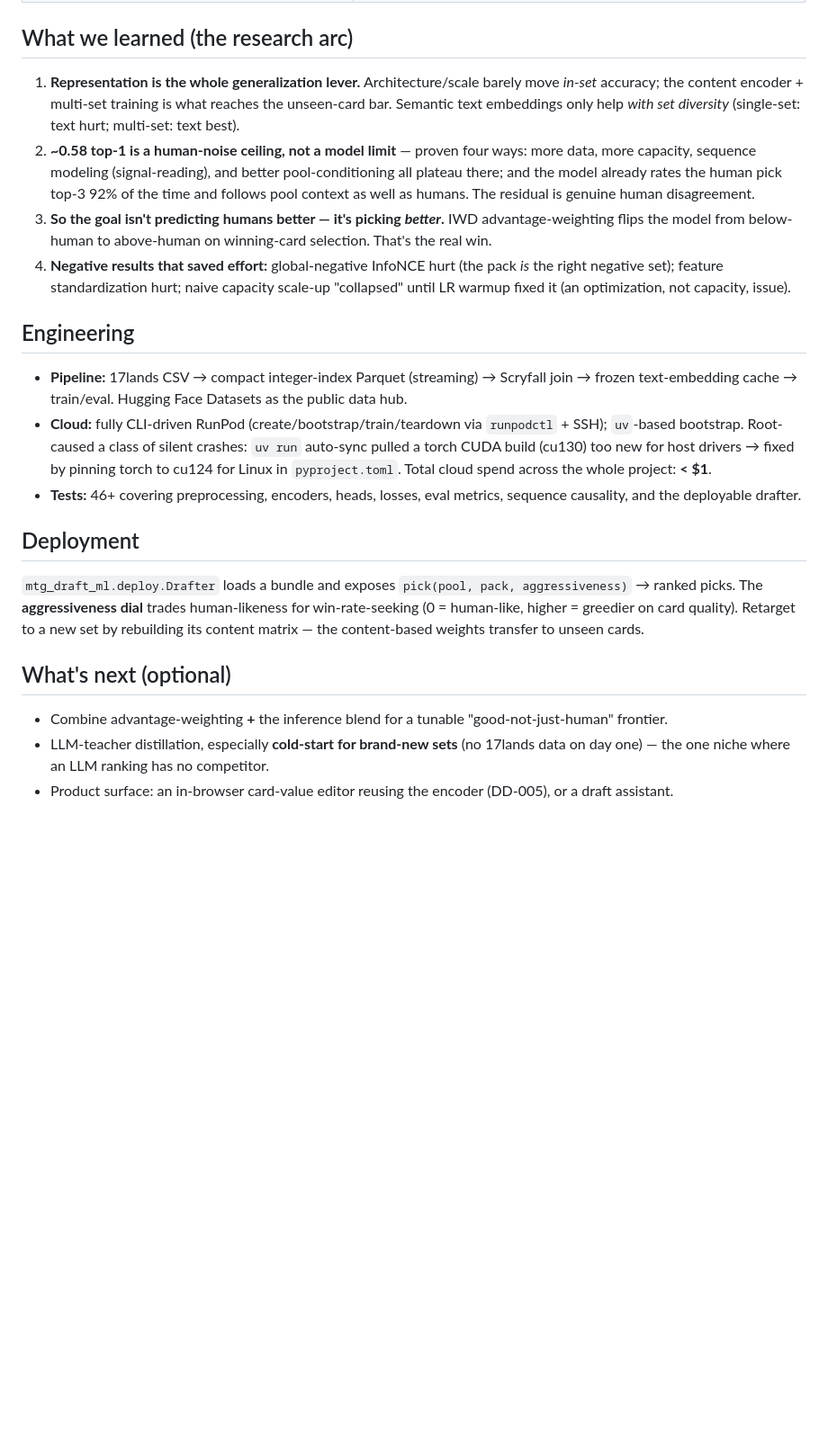
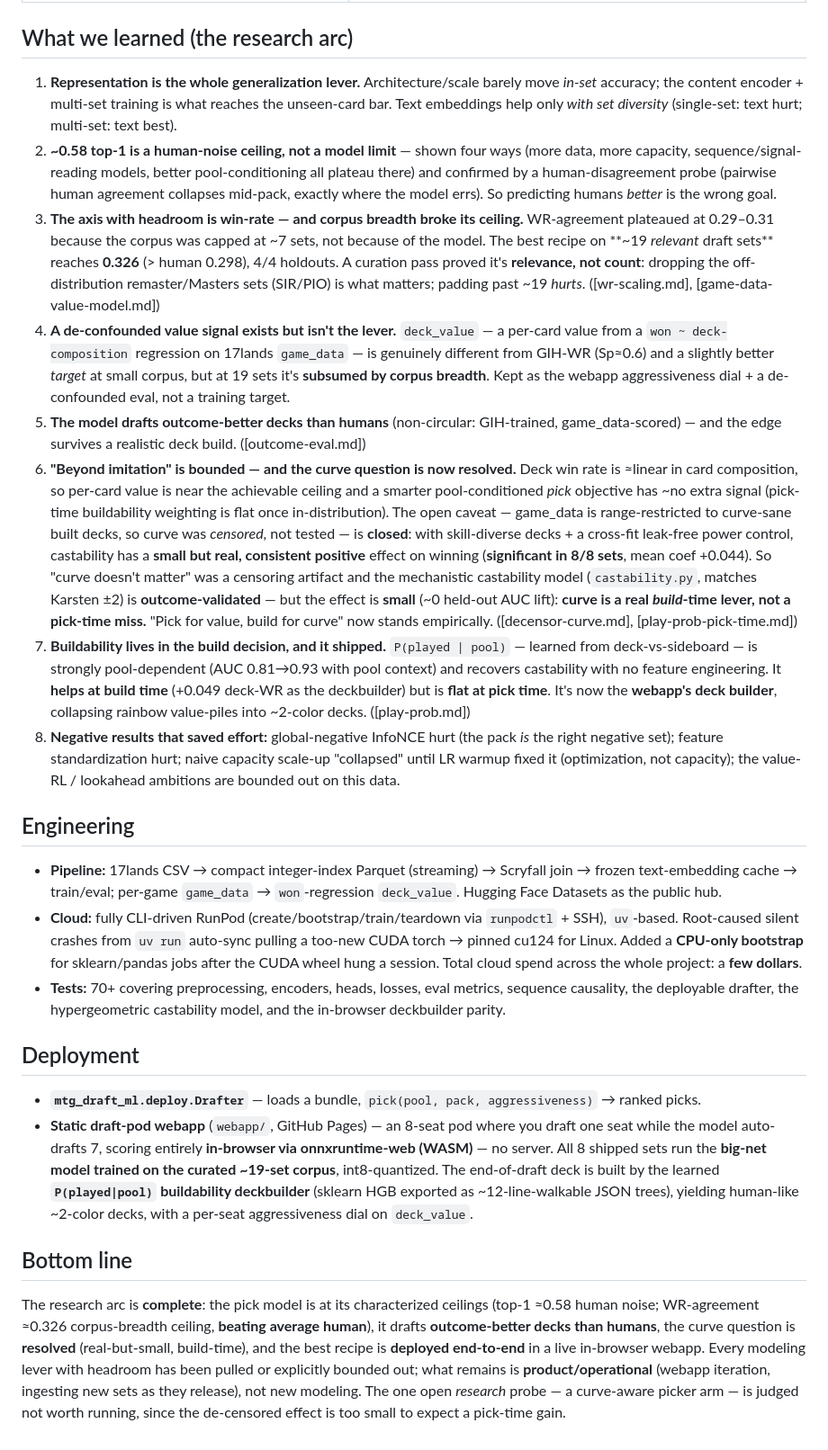
Before and after one commit to b-r-a-n/mtg-draft-ml, a Markdown page: docs/SUMMARY.md, the part around one of its changes. Shown at 90% size. Drawn GitHub-style; blank space fills up the shorter version.

Commit message:
Final project summary — complete arc through deployment + curve resolution
Rewrite docs/SUMMARY.md as the capstone: the Jun-22 version predated the
corpus-breadth ceiling break (0.326 on ~19 relevant sets, beats human), the
game_data deck_value model, the non-circular outcome eval (model decks beat
humans +0.063), the curve resolution (de-censored: real-but-small, build-time;
castability outcome-validated), the buildability deckbuilder, and the full
in-browser webapp deployment. Bottom line: research arc complete — pick model at
its characterized ceilings, drafts outcome-better decks than humans, best recipe
shipped end-to-end; remaining work is product/operational, not modeling.

Co-Authored-By: Claude Opus 4.8 (1M context) <noreply@anthropic.com>

```diff
--- a/docs/SUMMARY.md
+++ b/docs/SUMMARY.md
@@ -40,39 +44,70 @@ context · pack vecs ─► masked softmax over the pack ─► pick
 ## What we learned (the research arc)
 
 1. **Representation is the whole generalization lever.** Architecture/scale barely move *in-set*
-   accuracy; the content encoder + multi-set training is what reaches the unseen-card bar. Semantic
-   text embeddings only help *with set diversity* (single-set: text hurt; multi-set: text best).
-2. **~0.58 top-1 is a human-noise ceiling, not a model limit** — proven four ways: more data, more
-   capacity, sequence modeling (signal-reading), and better pool-conditioning all plateau there; and
-   the model already rates the human pick top-3 92% of the time and follows pool context as well as
-   humans. The residual is genuine human disagreement.
-3. **So the goal isn't predicting humans better — it's picking *better*.** IWD advantage-weighting
-   flips the model from below-human to above-human on winning-card selection. That's the real win.
-4. **Negative results that saved effort:** global-negative InfoNCE hurt (the pack *is* the right
-   negative set); feature standardization hurt; naive capacity scale-up "collapsed" until LR warmup
-   fixed it (an optimization, not capacity, issue).
+   accuracy; the content encoder + multi-set training is what reaches the unseen-card bar. Text
+   embeddings help only *with set diversity* (single-set: text hurt; multi-set: text best).
+2. **~0.58 top-1 is a human-noise ceiling, not a model limit** — shown four ways (more data, more
+   capacity, sequence/signal-reading models, better pool-conditioning all plateau there) and confirmed
+   by a human-disagreement probe (pairwise human agreement collapses mid-pack, exactly where the model
+   errs). So predicting humans *better* is the wrong goal.
+3. **The axis with headroom is win-rate — and corpus breadth broke its ceiling.** WR-agreement plateaued
+   at 0.29–0.31 because the corpus was capped at ~7 sets, not because of the model. The best recipe on
+   **~19 *relevant* draft sets** reaches **0.326** (> human 0.298), 4/4 holdouts. A curation pass proved
+   it's **relevance, not count**: dropping the off-distribution remaster/Masters sets (SIR/PIO) is what
+   matters; padding past ~19 *hurts*. ([wr-scaling.md], [game-data-value-model.md])
+4. **A de-confounded value signal exists but isn't the lever.** `deck_value` — a per-card value from a
+   `won ~ deck-composition` regression on 17lands `game_data` — is genuinely different from GIH-WR
+   (Sp≈0.6) and a slightly better *target* at small corpus, but at 19 sets it's **subsumed by corpus
+   breadth**. Kept as the webapp aggressiveness dial + a de-confounded eval, not a training target.
+5. **The model drafts outcome-better decks than humans** (non-circular: GIH-trained, game_data-scored)
+   — and the edge survives a realistic deck build. ([outcome-eval.md])
+6. **"Beyond imitation" is bounded — and the curve question is now resolved.** Deck win rate is ≈linear
+   in card composition, so per-card value is near the achievable ceiling and a smarter pool-conditioned
+   *pick* objective has ~no extra signal (pick-time buildability weighting is flat once in-distribution).
+   The open caveat — game_data is range-restricted to curve-sane built decks, so curve was *censored*,
+   not tested — is **closed**: with skill-diverse decks + a cross-fit leak-free power control, castability
+   has a **small but real, consistent positive** effect on winning (**significant in 8/8 sets**, mean coef
+   +0.044). So "curve doesn't matter" was a censoring artifact and the mechanistic castability model
+   (`castability.py`, matches Karsten ±2) is **outcome-validated** — but the effect is **small** (~0
+   held-out AUC lift): **curve is a real *build*-time lever, not a pick-time miss.** "Pick for value,
+   build for curve" now stands empirically. ([decensor-curve.md], [play-prob-pick-time.md])
+7. **Buildability lives in the build decision, and it shipped.** `P(played | pool)` — learned from
+   deck-vs-sideboard — is strongly pool-dependent (AUC 0.81→0.93 with pool context) and recovers
+   castability with no feature engineering. It **helps at build time** (+0.049 deck-WR as the deckbuilder)
+   but is **flat at pick time**. It's now the **webapp's deck builder**, collapsing rainbow value-piles
+   into ~2-color decks. ([play-prob.md])
+8. **Negative results that saved effort:** global-negative InfoNCE hurt (the pack *is* the right negative
+   set); feature standardization hurt; naive capacity scale-up "collapsed" until LR warmup fixed it
+   (optimization, not capacity); the value-RL / lookahead ambitions are bounded out on this data.
 
 ## Engineering
 
 - **Pipeline:** 17lands CSV → compact integer-index Parquet (streaming) → Scryfall join → frozen
-  text-embedding cache → train/eval. Hugging Face Datasets as the public data hub.
-- **Cloud:** fully CLI-driven RunPod (create/bootstrap/train/teardown via `runpodctl` + SSH);
-  `uv`-based bootstrap. Root-caused a class of silent crashes: `uv run` auto-sync pulled a torch CUDA
-  build (cu130) too new for host drivers → fixed by pinning torch to cu124 for Linux in
-  `pyproject.toml`. Total cloud spend across the whole project: **< $1**.
-- **Tests:** 46+ covering preprocessing, encoders, heads, losses, eval metrics, sequence causality,
-  and the deployable drafter.
+  text-embedding cache → train/eval; per-game `game_data` → `won`-regression `deck_value`. Hugging Face
+  Datasets as the public hub.
+- **Cloud:** fully CLI-driven RunPod (create/bootstrap/train/teardown via `runpodctl` + SSH), `uv`-based.
+  Root-caused silent crashes from `uv run` auto-sync pulling a too-new CUDA torch → pinned cu124 for
+  Linux. Added a **CPU-only bootstrap** for sklearn/pandas jobs after the CUDA wheel hung a session.
+  Total cloud spend across the whole project: a **few dollars**.
+- **Tests:** 70+ covering preprocessing, encoders, heads, losses, eval metrics, sequence causality, the
+  deployable drafter, the hypergeometric castability model, and the in-browser deckbuilder parity.
 
 ## Deployment
 
-`mtg_draft_ml.deploy.Drafter` loads a bundle and exposes
-`pick(pool, pack, aggressiveness)` → ranked picks. The **aggressiveness dial** trades human-likeness
-for win-rate-seeking (0 = human-like, higher = greedier on card quality). Retarget to a new set by
-rebuilding its content matrix — the content-based weights transfer to unseen cards.
+- **`mtg_draft_ml.deploy.Drafter`** — loads a bundle, `pick(pool, pack, aggressiveness)` → ranked picks.
+- **Static draft-pod webapp** (`webapp/`, GitHub Pages) — an 8-seat pod where you draft one seat while
+  the model auto-drafts 7, scoring entirely **in-browser via onnxruntime-web (WASM)** — no server. All 8
+  shipped sets run the **big-net model trained on the curated ~19-set corpus**, int8-quantized. The
+  end-of-draft deck is built by the learned **`P(played|pool)` buildability deckbuilder** (sklearn HGB
+  exported as ~12-line-walkable JSON trees), yielding human-like ~2-color decks, with a per-seat
+  aggressiveness dial on `deck_value`.
 
-## What's next (optional)
+## Bottom line
 
-- Combine advantage-weighting **+** the inference blend for a tunable "good-not-just-human" frontier.
-- LLM-teacher distillation, especially **cold-start for brand-new sets** (no 17lands data on day one)
-  — the one niche where an LLM ranking has no competitor.
-- Product surface: an in-browser card-value editor reusing the encoder (DD-005), or a draft assistant.
+The research arc is **complete**: the pick model is at its characterized ceilings (top-1 ≈0.58 human
+noise; WR-agreement ≈0.326 corpus-breadth ceiling, **beating average human**), it drafts **outcome-better
+decks than humans**, the curve question is **resolved** (real-but-small, build-time), and the best recipe
+is **deployed end-to-end** in a live in-browser webapp. Every modeling lever with headroom has been pulled
+or explicitly bounded out; what remains is **product/operational** (webapp iteration, ingesting new sets
+as they release), not new modeling. The one open *research* probe — a curve-aware picker arm — is
+judged not worth running, since the de-censored effect is too small to expect a pick-time gain.
```
Also changed, not shown: other parts of docs/SUMMARY.md (+27 -23 lines).
